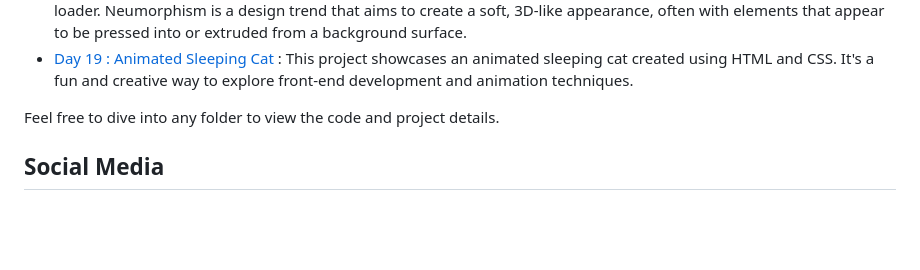
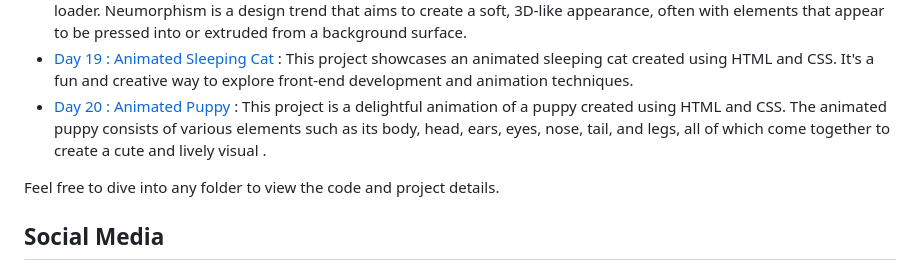
Before and after one commit to withaarzoo/100-Days-of-Code, a Markdown page: README.md, the part around the change. Drawn GitHub-style; blank space fills up the shorter version.

```diff
--- a/README.md
+++ b/README.md
@@ -29,6 +29,7 @@ You can explore the following folders to access individual projects and code sam
 - [Day 17 : Animated Glowing Toggle Switch](https://github.com/withaarzoo/100-Days-of-Code/tree/main/%5B%20Day%2017%20%5D%20-%20Animated%20Glowing%20Toggle%20Switch) : The Glowing Toggle Switch is a simple HTML and CSS implementation that provides a stylish toggle switch with a glowing effect. This code snippet allows you to integrate a customizable toggle switch into your web project effortlessly.
 - [Day 18 : Neumorphism Loader](https://github.com/withaarzoo/100-Days-of-Code/tree/main/%5B%20Day%2018%20%5D%20-%20Animated%20Neumorphism%20Loader) : This is a simple HTML, CSS, and JavaScript implementation of a neumorphism-style loader. Neumorphism is a design trend that aims to create a soft, 3D-like appearance, often with elements that appear to be pressed into or extruded from a background surface.
 - [Day 19 : Animated Sleeping Cat](https://github.com/withaarzoo/100-Days-of-Code/tree/main/%5B%20Day%2019%20%5D%20-%20Animated%20Sleeping%20Cat) : This project showcases an animated sleeping cat created using HTML and CSS. It's a fun and creative way to explore front-end development and animation techniques.
+- [Day 20 : Animated Puppy](https://github.com/withaarzoo/100-Days-of-Code/tree/main/%5B%20Day%2020%20%5D%20-%20Animated%20Puppy) : This project is a delightful animation of a puppy created using HTML and CSS. The animated puppy consists of various elements such as its body, head, ears, eyes, nose, tail, and legs, all of which come together to create a cute and lively visual .
 
 Feel free to dive into any folder to view the code and project details.
 
```
